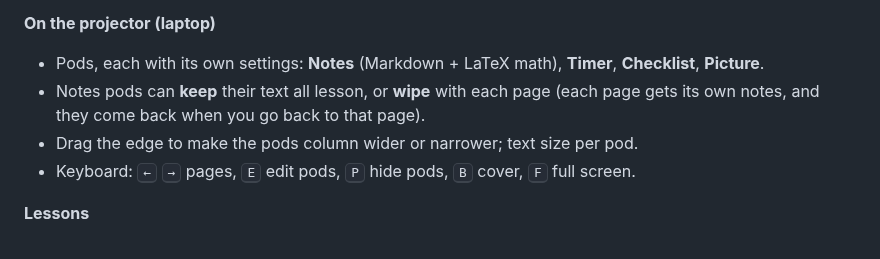
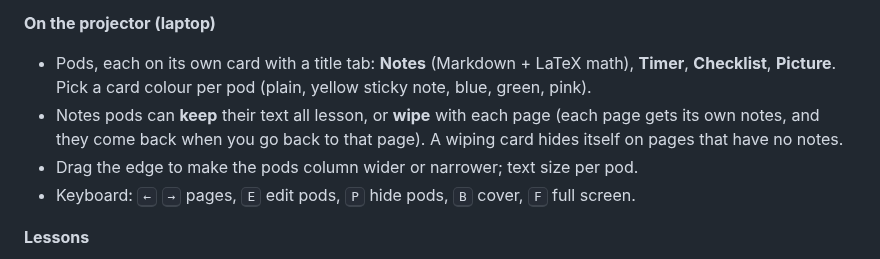
Before and after one commit to MathCosine/bv, a Markdown page: README.md, the part around one of its changes. Drawn GitHub-style.

```diff
--- a/README.md
+++ b/README.md
@@ -30,8 +34,8 @@ the live ink between the two devices.
 - Save the lesson as a PDF with your ink on it (to send to the class teacher, say).
 
 **On the projector (laptop)**
-- Pods, each with its own settings: **Notes** (Markdown + LaTeX math), **Timer**, **Checklist**, **Picture**.
-- Notes pods can **keep** their text all lesson, or **wipe** with each page (each page gets its own notes, and they come back when you go back to that page).
+- Pods, each on its own card with a title tab: **Notes** (Markdown + LaTeX math), **Timer**, **Checklist**, **Picture**. Pick a card colour per pod (plain, yellow sticky note, blue, green, pink).
+- Notes pods can **keep** their text all lesson, or **wipe** with each page (each page gets its own notes, and they come back when you go back to that page). A wiping card hides itself on pages that have no notes.
 - Drag the edge to make the pods column wider or narrower; text size per pod.
 - Keyboard: <kbd>←</kbd> <kbd>→</kbd> pages, <kbd>E</kbd> edit pods, <kbd>P</kbd> hide pods, <kbd>B</kbd> cover, <kbd>F</kbd> full screen.
 
```
Also changed, not shown: other parts of README.md (+11 -7 lines), docs/ipad.png, docs/projector.png, 16 other files.
